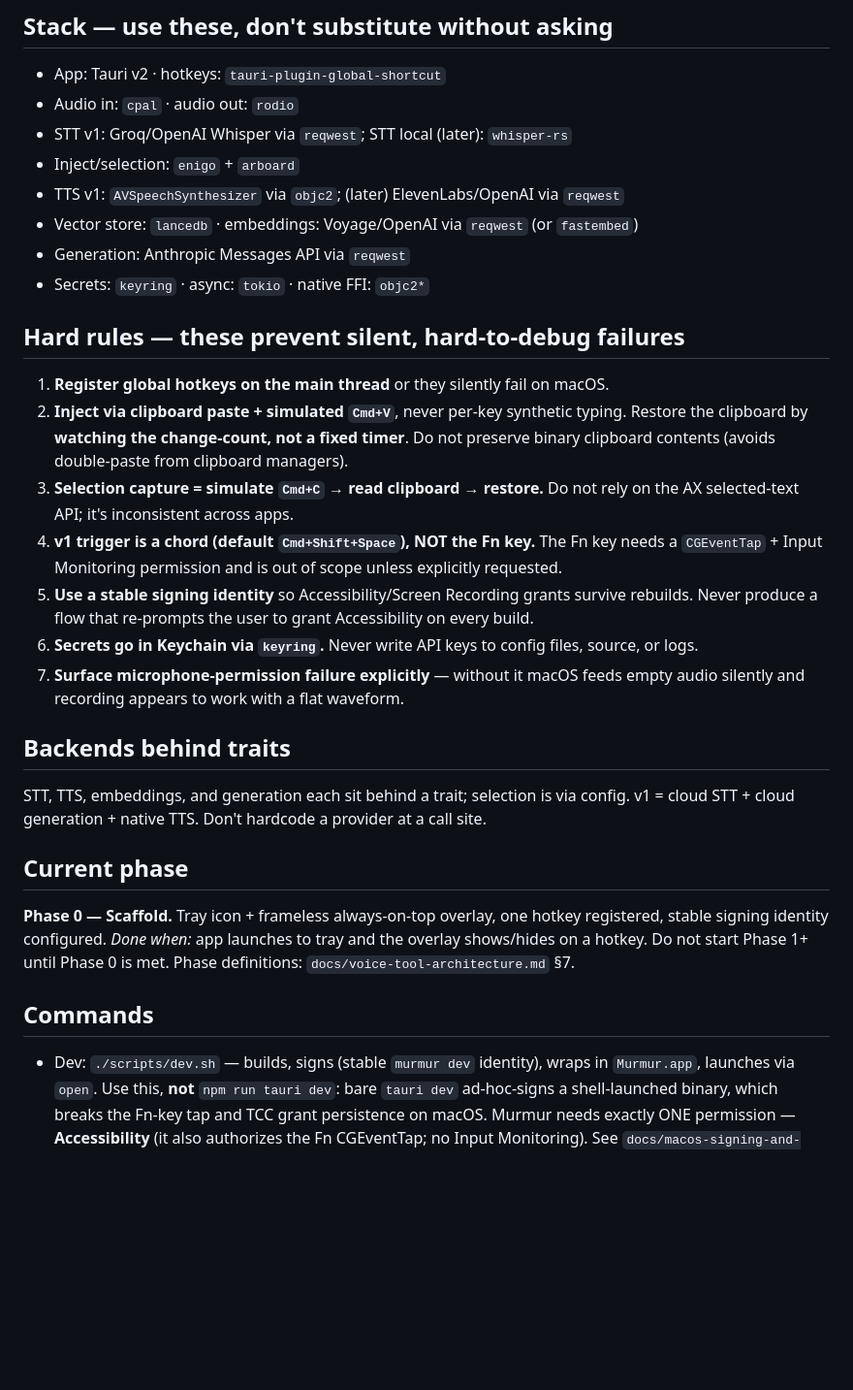
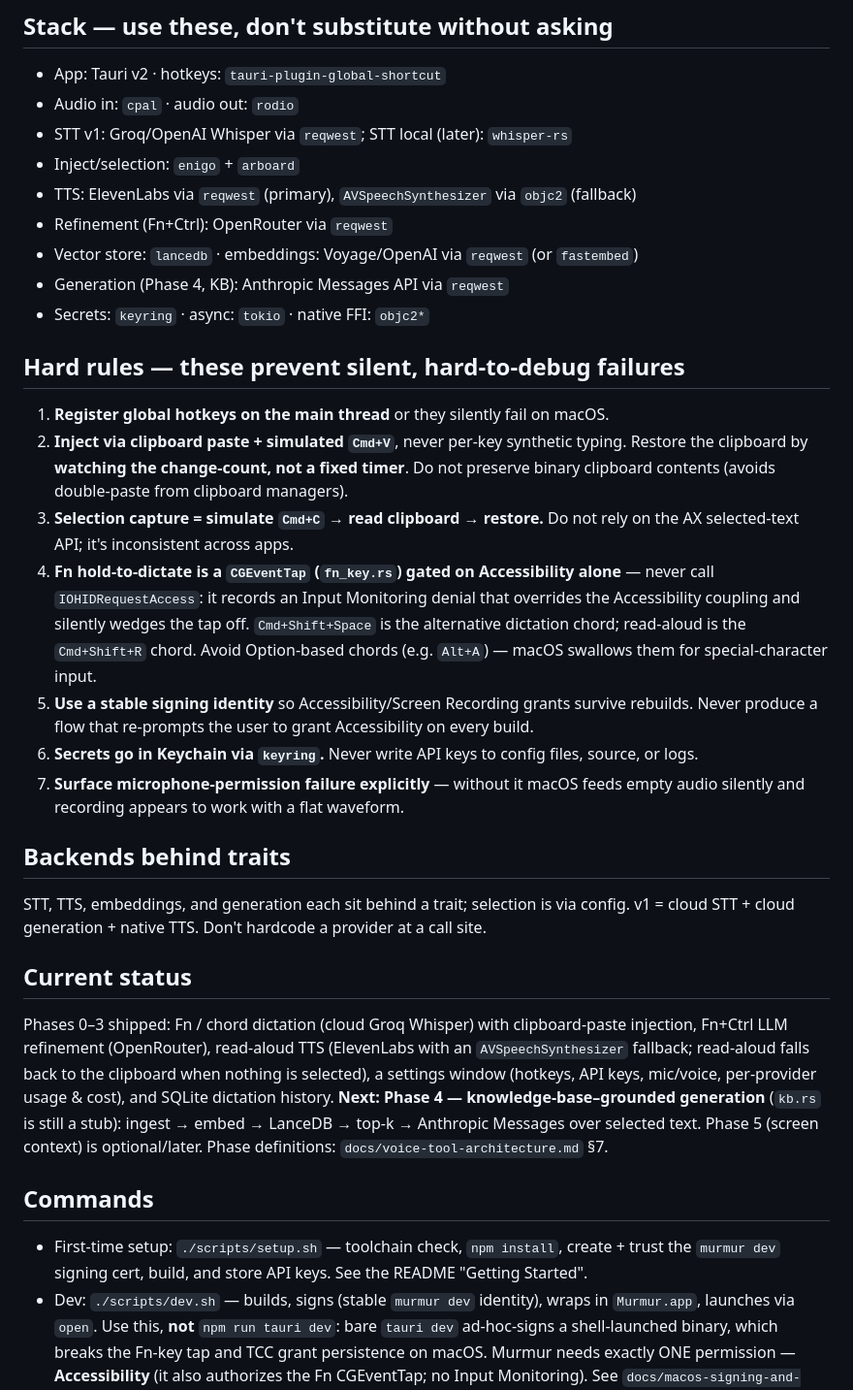
Before and after one commit to letsgetrusty/Murmur, a Markdown page: CLAUDE.md, the part around the change. Shown at 97% size. Rendered like a GitHub page; blank space fills up the shorter version.

Commit message:
docs: bring CLAUDE.md and README up to date
CLAUDE.md had drifted from reality:
- Hard rule #4 called the Fn key "out of scope" — it's now the primary
  dictation trigger (fn_key.rs CGEventTap, gated on Accessibility alone; never
  call IOHIDRequestAccess). Note the Cmd+Shift+R read-aloud chord and the
  Option-chord pitfall.
- "Current phase: Phase 0 — Scaffold" → "Current status": Phases 0–3 shipped
  (dictation, refinement, TTS, settings, history); Phase 4 (KB) is next.
- Add ./scripts/setup.sh to Commands; refresh the Stack lines (ElevenLabs is
  primary TTS, OpenRouter drives refinement).

README: note read-aloud's clipboard fallback and that Settings links to each
provider's key page.

Co-Authored-By: Claude Opus 4.8 (1M context) <noreply@anthropic.com>

```diff
--- a/CLAUDE.md
+++ b/CLAUDE.md
@@ -21,9 +21,10 @@ phase from it. When this file and the architecture doc disagree, ask.**
 - Audio in: `cpal` · audio out: `rodio`
 - STT v1: Groq/OpenAI Whisper via `reqwest`; STT local (later): `whisper-rs`
 - Inject/selection: `enigo` + `arboard`
-- TTS v1: `AVSpeechSynthesizer` via `objc2`; (later) ElevenLabs/OpenAI via `reqwest`
+- TTS: ElevenLabs via `reqwest` (primary), `AVSpeechSynthesizer` via `objc2` (fallback)
+- Refinement (Fn+Ctrl): OpenRouter via `reqwest`
 - Vector store: `lancedb` · embeddings: Voyage/OpenAI via `reqwest` (or `fastembed`)
-- Generation: Anthropic Messages API via `reqwest`
+- Generation (Phase 4, KB): Anthropic Messages API via `reqwest`
 - Secrets: `keyring` · async: `tokio` · native FFI: `objc2*`
 
 ## Hard rules — these prevent silent, hard-to-debug failures
@@ -34,9 +35,12 @@ phase from it. When this file and the architecture doc disagree, ask.**
    clipboard managers).
 3. **Selection capture = simulate `Cmd+C` → read clipboard → restore.** Do not rely
    on the AX selected-text API; it's inconsistent across apps.
-4. **v1 trigger is a chord (default `Cmd+Shift+Space`), NOT the Fn key.** The Fn key
-   needs a `CGEventTap` + Input Monitoring permission and is out of scope unless
-   explicitly requested.
+4. **Fn hold-to-dictate is a `CGEventTap` (`fn_key.rs`) gated on Accessibility
+   alone** — never call `IOHIDRequestAccess`: it records an Input Monitoring
+   denial that overrides the Accessibility coupling and silently wedges the tap
+   off. `Cmd+Shift+Space` is the alternative dictation chord; read-aloud is the
+   `Cmd+Shift+R` chord. Avoid Option-based chords (e.g. `Alt+A`) — macOS swallows
+   them for special-character input.
 5. **Use a stable signing identity** so Accessibility/Screen Recording grants
    survive rebuilds. Never produce a flow that re-prompts the user to grant
    Accessibility on every build.
@@ -50,13 +54,20 @@ STT, TTS, embeddings, and generation each sit behind a trait; selection is via
 config. v1 = cloud STT + cloud generation + native TTS. Don't hardcode a provider
 at a call site.
 
-## Current phase
-**Phase 0 — Scaffold.** Tray icon + frameless always-on-top overlay, one hotkey
-registered, stable signing identity configured.
-*Done when:* app launches to tray and the overlay shows/hides on a hotkey.
-Do not start Phase 1+ until Phase 0 is met. Phase definitions: `docs/voice-tool-architecture.md` §7.
+## Current status
+Phases 0–3 shipped: Fn / chord dictation (cloud Groq Whisper) with clipboard-paste
+injection, Fn+Ctrl LLM refinement (OpenRouter), read-aloud TTS (ElevenLabs with an
+`AVSpeechSynthesizer` fallback; read-aloud falls back to the clipboard when nothing
+is selected), a settings window (hotkeys, API keys, mic/voice, per-provider usage &
+cost), and SQLite dictation history.
+**Next: Phase 4 — knowledge-base–grounded generation** (`kb.rs` is still a stub):
+ingest → embed → LanceDB → top-k → Anthropic Messages over selected text. Phase 5
+(screen context) is optional/later. Phase definitions: `docs/voice-tool-architecture.md` §7.
 
 ## Commands
+- First-time setup: `./scripts/setup.sh` — toolchain check, `npm install`,
+  create + trust the `murmur dev` signing cert, build, and store API keys. See the
+  README "Getting Started".
 - Dev: `./scripts/dev.sh` — builds, signs (stable `murmur dev` identity), wraps
   in `Murmur.app`, launches via `open`. Use this, **not** `npm run tauri dev`:
   bare `tauri dev` ad-hoc-signs a shell-launched binary, which breaks the Fn-key
```
Also changed, not shown: README.md (+6 -4 lines).
